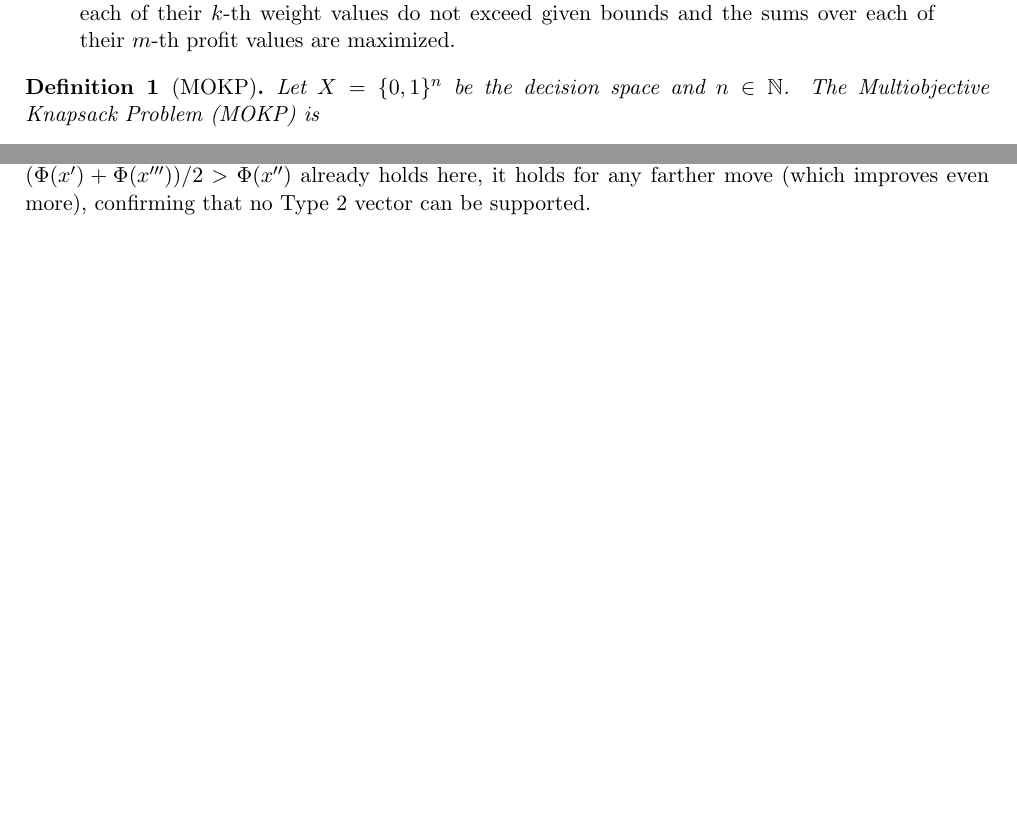
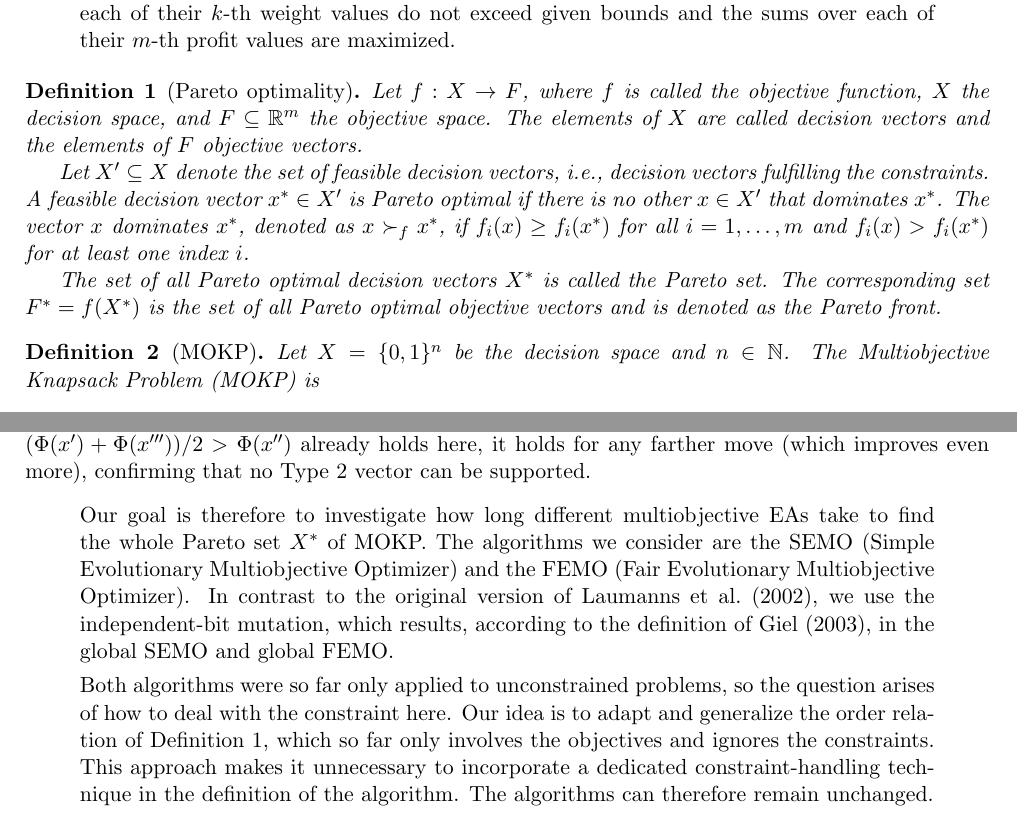
Before and after one commit to pisethTang/TA_Assignment_3, a LaTeX document (doc/script/theory.tex): two parts of pages 7 and 8 of 11, joined at a grey line, cut so that both start at the same text, the shorter picture padded with empty space. Compiled offline with pdfLaTeX.

Commit message:
new stuffs

```diff
--- a/doc/script/theory.tex
+++ b/doc/script/theory.tex
@@ -359,6 +359,20 @@ The optimization problem considered in this study is a special instance of the m
 of which has $m$ profit and $k$ weight values associated with it. The goal is to select a subset of items such that the sums over each of their
 $k$-th weight values do not exceed given bounds and the sums over each of their $m$-th profit values are maximized.
 \end{quote}
+\begin{definition}[Pareto optimality]
+Let $f : X \to F$, where $f$ is called the \textit{objective function}, $X$ the \textit{decision space}, and
+$F \subseteq \mathbb{R}^m$ the \textit{objective space}. The elements of $X$ are called \textit{decision vectors}
+and the elements of $F$ \textit{objective vectors}.
+
+Let $X' \subseteq X$ denote the set of feasible decision vectors, i.e., decision vectors fulfilling the constraints.
+A feasible decision vector $x^* \in X'$ is \textit{Pareto optimal} if there is no other $x \in X'$ that dominates
+$x^*$. The vector $x$ dominates $x^*$, denoted as $x \succ_f x^*$, if $f_i(x) \ge f_i(x^*)$ for all $i = 1, \ldots, m$
+and $f_i(x) > f_i(x^*)$ for at least one index $i$.
+
+The set of all Pareto optimal decision vectors $X^*$ is called the \textit{Pareto set}.
+The corresponding set $F^* = f(X^*)$ is the set of all Pareto optimal objective vectors and is
+denoted as the \textit{Pareto front}.
+\end{definition}
 
 \begin{definition}[MOKP]
 Let $X=\{0,1\}^n$ be the decision space and $n\in\mathbb{N}$. The Multiobjective Knapsack Problem (MOKP) is
@@ -446,9 +460,22 @@ The last inequality holds for $1\le c\le n/2-1$, which covers all possible Type~
     I am guessing that this is because these positions produce the smallest possible maximization for one objective while minimizing the gain in the other.
     On the left block of 1s, the outermost position yields the least value for \(f_1\) (due to exponential decay), so moving the isolated 1 to the start of the middle 0s
     (for \(x'\)) provides only a modest boost to \(f_1\) but significantly reduces \(f_2\). Similarly, for \(x'''\), moving it to the end of the middle 0s (just before the
-    right 1s) modestly boosts \(f_2\) but greatly penalizes \(f_1\). The logic is symmetric for the second objective. These are the “minimal improvement’’ moves closest to \(x''\);
+    right 1s) modestly boosts \(f_2\) but greatly penalizes \(f_1\). The logic is symmetric for the second objective. These are the ``minimal improvement'' moves closest to \(x''\);
     if \((\Phi(x')+\Phi(x'''))/2>\Phi(x'')\) already holds here, it holds for any farther move (which improves even more), confirming that no Type~2 vector can be supported.
 \end{remark}
+\begin{quote}
+Our goal is therefore to investigate how long different multiobjective EAs take to find the whole Pareto set $X^*$ of MOKP.
+The algorithms we consider are the SEMO (Simple Evolutionary Multiobjective Optimizer) and the FEMO
+(Fair Evolutionary Multiobjective Optimizer). In contrast to the original version of Laumanns et al.\ (2002),
+we use the independent-bit mutation, which results, according to the definition of Giel (2003),
+in the global SEMO and global FEMO.
+
+Both algorithms were so far only applied to unconstrained problems, so the question arises of how to deal
+with the constraint here. Our idea is to adapt and generalize the order relation of Definition~1,
+which so far only involves the objectives and ignores the constraints.
+This approach makes it unnecessary to incorporate a dedicated constraint-handling technique
+in the definition of the algorithm. The algorithms can therefore remain unchanged.
+\end{quote}
 
 \section{Basics of Matroid Theory \cite{hillman_matroid_2016}}
     \begin{quote}
```
Also changed, not shown: final/code/utilities/config.py (+11 -9 lines), doc/theory.pdf.
